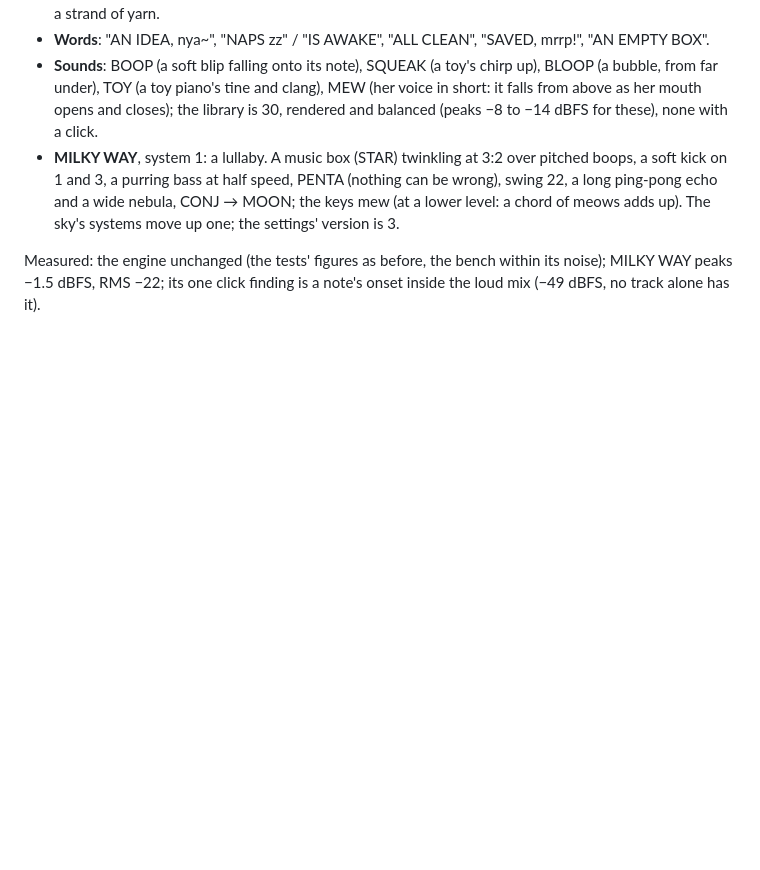
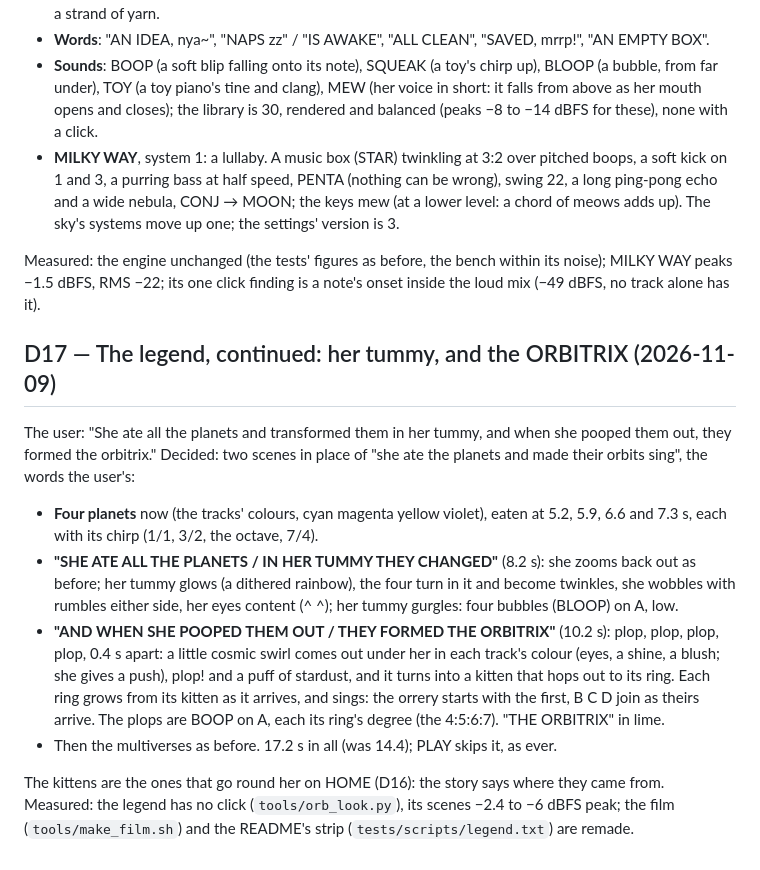
Before and after one commit to joakimskurk/fm1orbitrix, a Markdown page: docs/orbitrix/DECISIONS.md, the part around the change. Rendered like a GitHub page; blank space fills up the shorter version.

```diff
--- a/docs/orbitrix/DECISIONS.md
+++ b/docs/orbitrix/DECISIONS.md
@@ -254,3 +254,24 @@ getting harder to read; the cat's world, not stickers on the instrument.
 
 Measured: the engine unchanged (the tests' figures as before, the bench within its noise); MILKY WAY peaks −1.5 dBFS,
 RMS −22; its one click finding is a note's onset inside the loud mix (−49 dBFS, no track alone has it).
+
+## D17 — The legend, continued: her tummy, and the ORBITRIX (2026-11-09)
+
+The user: "She ate all the planets and transformed them in her tummy, and when she pooped them out, they formed the
+orbitrix." Decided: two scenes in place of "she ate the planets and made their orbits sing", the words the user's:
+
+- **Four planets** now (the tracks' colours, cyan magenta yellow violet), eaten at 5.2, 5.9, 6.6 and 7.3 s, each with
+  its chirp (1/1, 3/2, the octave, 7/4).
+- **"SHE ATE ALL THE PLANETS / IN HER TUMMY THEY CHANGED"** (8.2 s): she zooms back out as before; her tummy glows (a
+  dithered rainbow), the four turn in it and become twinkles, she wobbles with rumbles either side, her eyes content
+  (^ ^); her tummy gurgles: four bubbles (BLOOP) on A, low.
+- **"AND WHEN SHE POOPED THEM OUT / THEY FORMED THE ORBITRIX"** (10.2 s): plop, plop, plop, plop, 0.4 s apart: a
+  little cosmic swirl comes out under her in each track's colour (eyes, a shine, a blush; she gives a push), plop! and
+  a puff of stardust, and it turns into a kitten that hops out to its ring. Each ring grows from its kitten as it
+  arrives, and sings: the orrery starts with the first, B C D join as theirs arrive. The plops are BOOP on A, each its
+  ring's degree (the 4:5:6:7). "THE ORBITRIX" in lime.
+- Then the multiverses as before. 17.2 s in all (was 14.4); PLAY skips it, as ever.
+
+The kittens are the ones that go round her on HOME (D16): the story says where they came from. Measured: the legend
+has no click (`tools/orb_look.py`), its scenes −2.4 to −6 dBFS peak; the film (`tools/make_film.sh`) and the README's
+strip (`tests/scripts/legend.txt`) are remade.
```
Also changed, not shown: README.md (+8 -5 lines), docs/readme/intro_strip.png, 4 other files.
